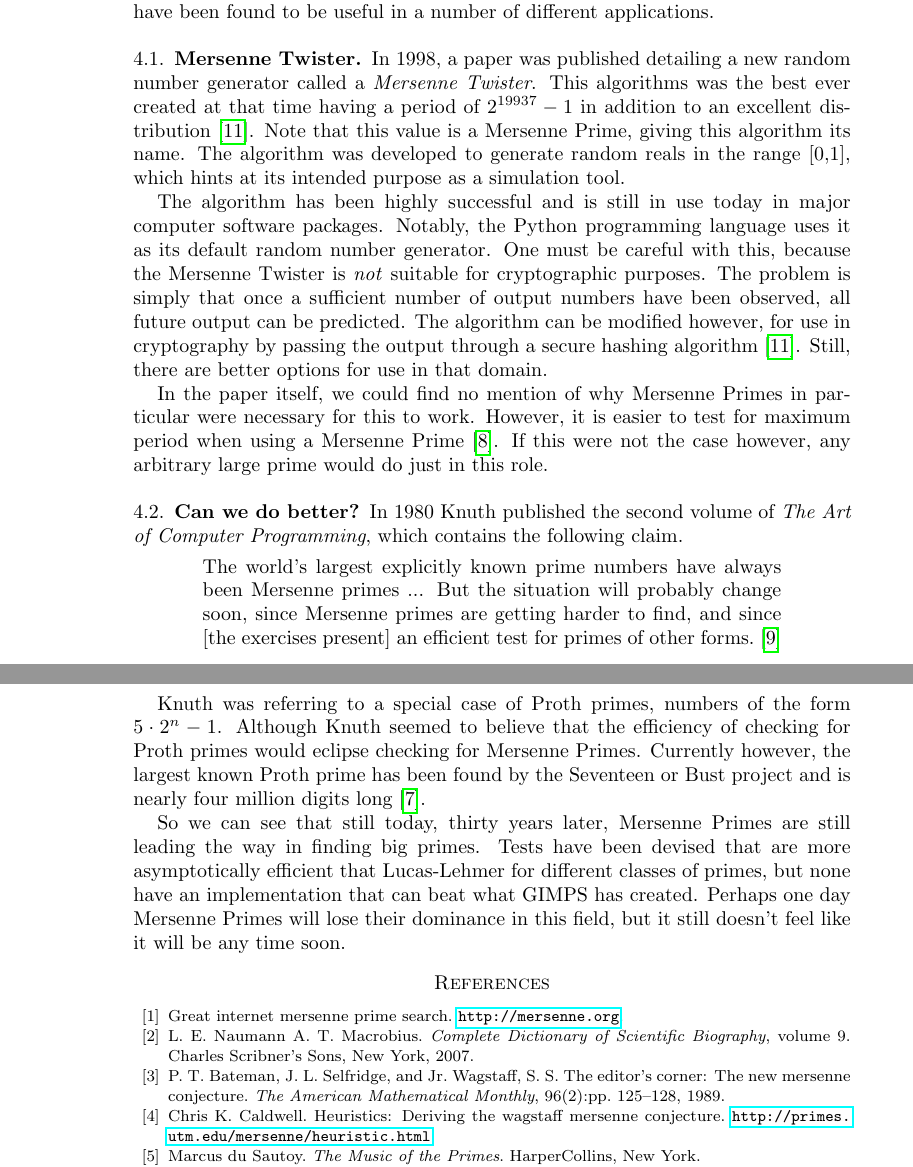
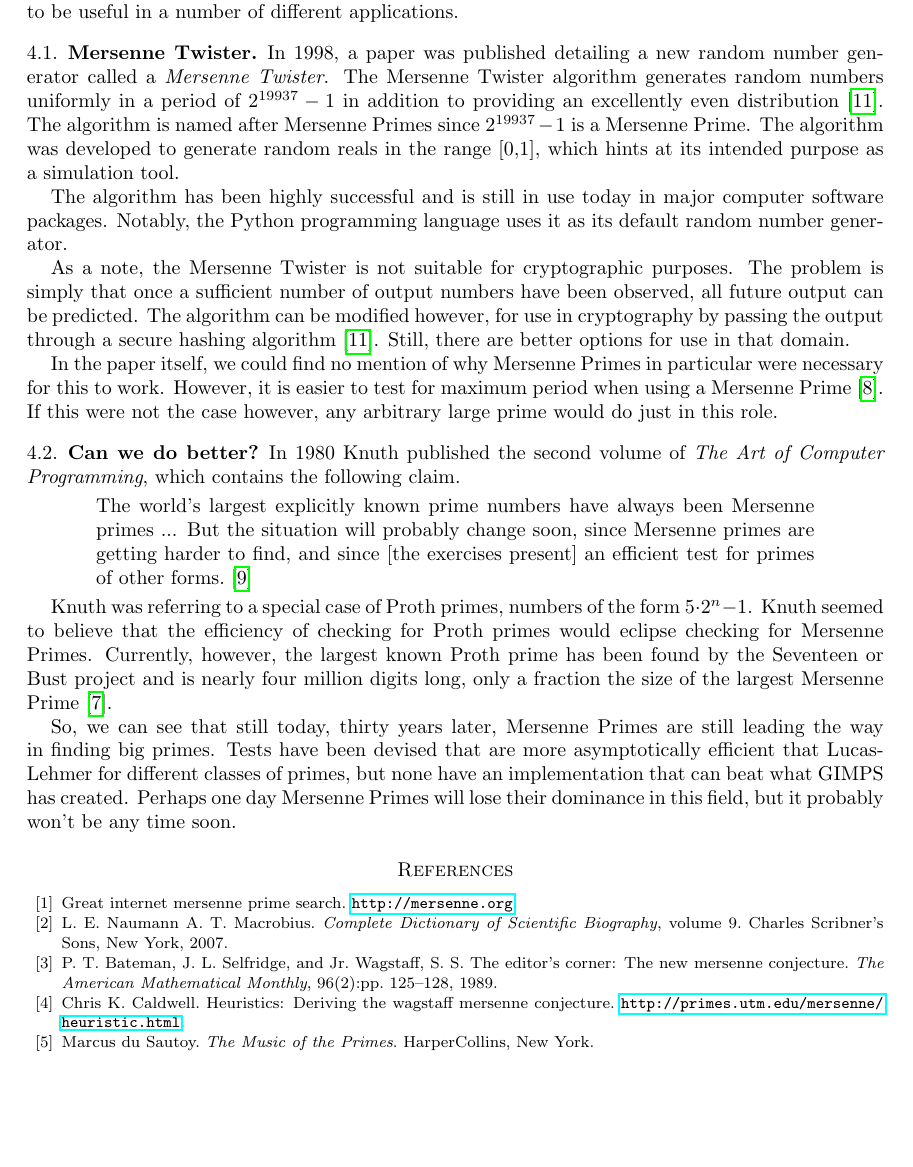
Before and after one commit to tdooner/cwru-math303-final-project, a LaTeX paper (paper/paper.tex, which reads paper/brian.tex): two parts of pages 7 and 8 of 8 before the commit and part of page 7 of 8 after it, the two joined at a grey line, cut so that both start at the same text, the shorter picture padded with empty space. Compiled offline with pdfLaTeX.

Commit message:
Final version.

```diff
--- a/paper/brian.tex
+++ b/paper/brian.tex
@@ -163,9 +163,11 @@ Mersenne Primes are not only studied to satisfy mathematical curiosity.  They ha
 %%%%%%%%%%%%%%%%%%%%%%%%%%%%%%%%%%%%%%%%%%%%%%%%%%%%%%%%%%%%%%%
 \subsection{Mersenne Twister}
 %%%%%%%%%%%%%%%%%%%%%%%%%%%%%%%%%%%%%%%%%%%%%%%%%%%%%%%%%%%%%%%
-In 1998, a paper was published detailing a new random number generator called a \emph{Mersenne Twister}.  This algorithms was the best ever created at that time having a period of $2^{19937} -1$ in addition to an excellent distribution\cite{mt}. Note that this value is a Mersenne Prime, giving this algorithm its name.  The algorithm was developed to generate random reals in the range [0,1], which hints at its intended purpose as a simulation tool.
+In 1998, a paper was published detailing a new random number generator called a \emph{Mersenne Twister}.  The Mersenne Twister algorithm generates random numbers uniformly in a period of $2^{19937} -1$ in addition to providing an excellently even distribution\cite{mt}. The algorithm is named after Mersenne Primes since $2^{19937}-1$ is a Mersenne Prime.  The algorithm was developed to generate random reals in the range [0,1], which hints at its intended purpose as a simulation tool.
 
-The algorithm has been highly successful and is still in use today in major computer software packages.  Notably, the Python programming language uses it as its default random number generator.  One must be careful with this, because the Mersenne Twister is \emph{not} suitable for cryptographic purposes. The problem is simply that once a sufficient number of output numbers have been observed, all future output can be predicted.  The algorithm can be modified however, for use in cryptography by passing the output through a secure hashing algorithm\cite{mt}.  Still, there are better options for use in that domain.
+The algorithm has been highly successful and is still in use today in major computer software packages.  Notably, the Python programming language uses it as its default random number generator.
+
+As a note, the Mersenne Twister is not suitable for cryptographic purposes. The problem is simply that once a sufficient number of output numbers have been observed, all future output can be predicted.  The algorithm can be modified however, for use in cryptography by passing the output through a secure hashing algorithm\cite{mt}.  Still, there are better options for use in that domain.
 
 In the paper itself, we could find no mention of why Mersenne Primes in particular were necessary for this to work.  However, it is easier to test for maximum period when using a Mersenne Prime\cite{mt2}. If this were not the case however, any arbitrary large prime would do just in this role.
 %%%%%%%%%%%%%%%%%%%%%%%%%%%%%%%%%%%%%%%%%%%%%%%%%%%%%%%%%%%%%%%
@@ -179,8 +181,8 @@ The world’s largest explicitly known prime numbers have always been Mersenne p
 \end{quote}
 
 Knuth was referring to a special case of Proth primes, numbers of the form $5\cdot2^n-1$.
-Although Knuth seemed to believe that the efficiency of checking for Proth primes would
-eclipse checking for Mersenne Primes. Currently however, the largest known Proth prime has
-been found by the Seventeen or Bust project and is nearly four million digits long\cite{seventeenorbust}.
+Knuth seemed to believe that the efficiency of checking for Proth primes would
+eclipse checking for Mersenne Primes. Currently, however, the largest known Proth prime has
+been found by the Seventeen or Bust project and is nearly four million digits long, only a fraction the size of the largest Mersenne Prime\cite{seventeenorbust}.
 
-So we can see that still today, thirty years later, Mersenne Primes are still leading the way in finding big primes.  Tests have been devised that are more asymptotically efficient that Lucas-Lehmer for different classes of primes, but none have an implementation that can beat what GIMPS has created.  Perhaps one day Mersenne Primes will lose their dominance in this field, but it still doesn't feel like it will be any time soon.
+So, we can see that still today, thirty years later, Mersenne Primes are still leading the way in finding big primes.  Tests have been devised that are more asymptotically efficient that Lucas-Lehmer for different classes of primes, but none have an implementation that can beat what GIMPS has created.  Perhaps one day Mersenne Primes will lose their dominance in this field, but it probably won't be any time soon.
--- a/paper/paper.tex
+++ b/paper/paper.tex
@@ -10,6 +10,7 @@
 \usepackage{hyperref}
 \usepackage{cite}
 \usepackage{clrscode3e}
+\usepackage{geometry}
 
 \newtheorem{thm}{Theorem}
 \newtheorem{prop}[thm]{Proposition}
```
Also changed, not shown: paper/evan.tex (+2 -2 lines), paper/tom.tex (+3 -3 lines), paper/brian.tex (6 more changed lines).
